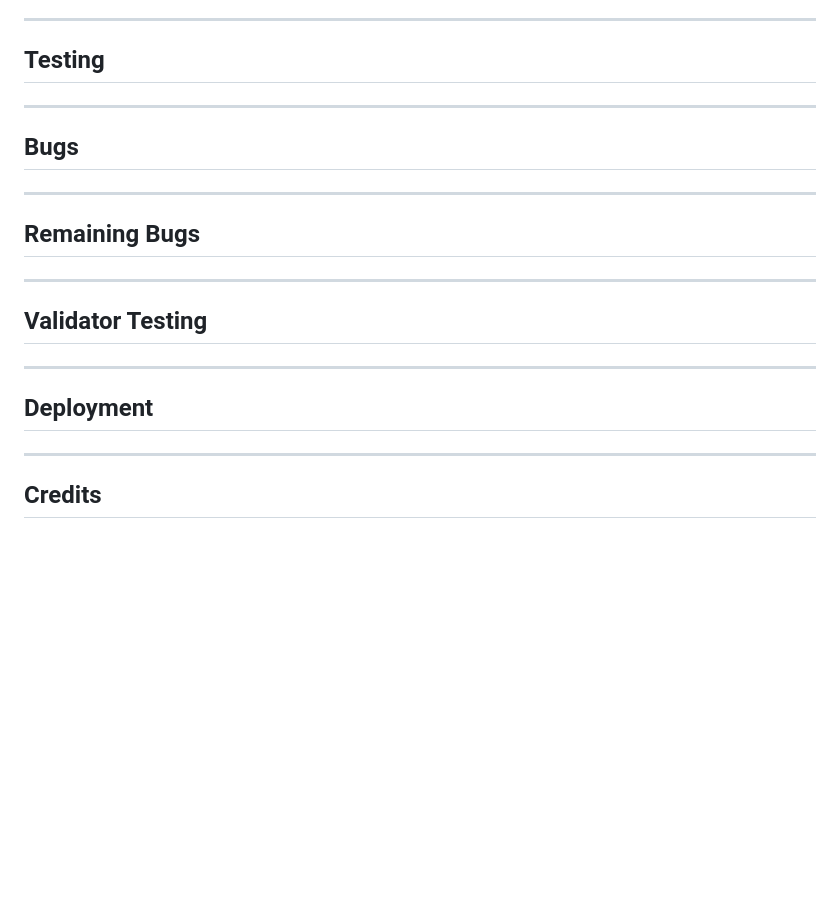
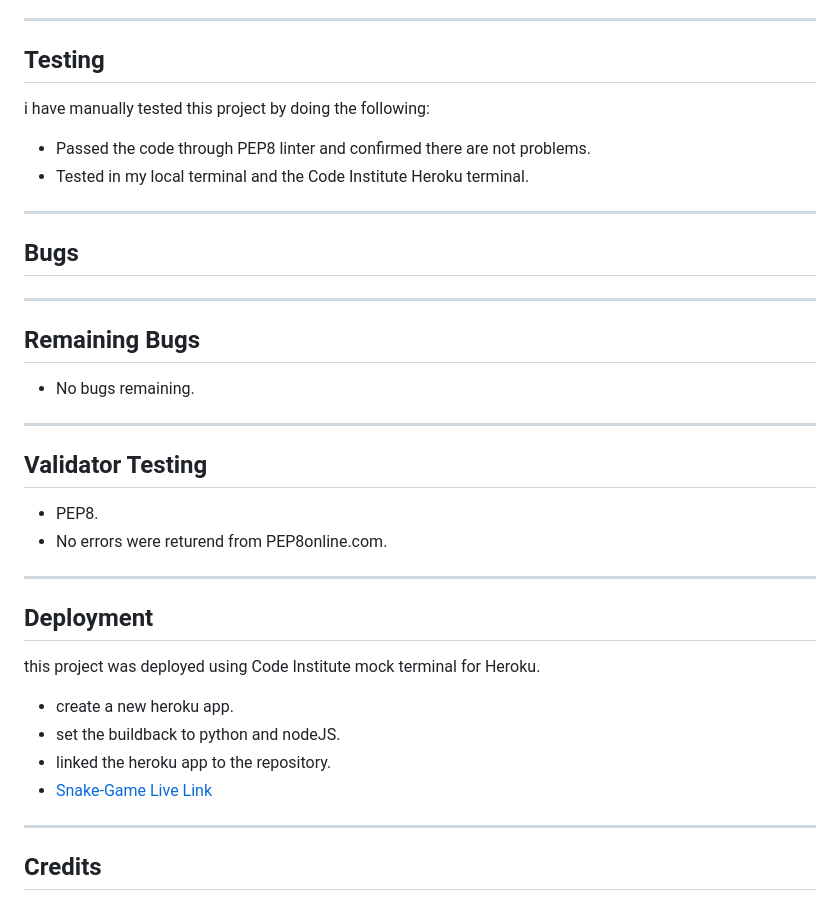
Before and after one commit to NaifZaghmout/Snake-Game, a Markdown page: README.md, the part around the change. GitHub-like rendering; blank space fills up the shorter version.

Commit message:
add testing , remaining bug , validator testing and deployment to readme file

```diff
--- a/README.md
+++ b/README.md
@@ -101,6 +101,10 @@ The game is built in Python and uses the `pytimedinput` library for input with a
 
 ## Testing
 
+i have manually tested this project by doing the following:
+
+-  Passed the code through PEP8 linter and confirmed there are not problems.
+-  Tested in my local terminal and the Code Institute Heroku terminal.
 
 
 
@@ -123,7 +127,7 @@ The game is built in Python and uses the `pytimedinput` library for input with a
 ## Remaining Bugs
 
 
-
+- No bugs remaining.
 
 
 
@@ -134,6 +138,9 @@ The game is built in Python and uses the `pytimedinput` library for input with a
 ## Validator Testing
 
 
+-  PEP8.
+-  No errors were returend from PEP8online.com.
+
 
 
 
@@ -143,6 +150,12 @@ The game is built in Python and uses the `pytimedinput` library for input with a
 
 ## Deployment
 
+ this project was deployed using Code Institute mock terminal for Heroku.
+
+-  create a new heroku app.
+-  set the buildback to python and nodeJS.
+-  linked the heroku app to the repository.
+-  [Snake-Game Live Link](https://snake-game-eabe7ec81bef.herokuapp.com/)
 
 
 
```
